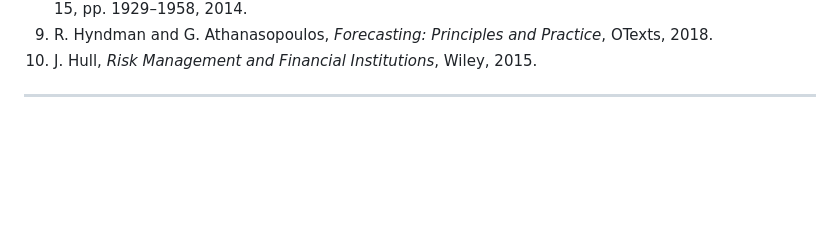
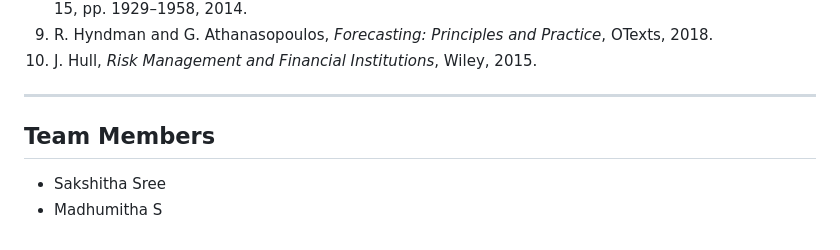
Before and after one commit to sakshithasree/smart-savings-ai, a Markdown page: README.md, the part around the change. Drawn GitHub-style; blank space fills up the shorter version.

```diff
--- a/README.md
+++ b/README.md
@@ -476,3 +476,7 @@ The following improvements are recommended for subsequent development iterations
 10. J. Hull, *Risk Management and Financial Institutions*, Wiley, 2015.
 
 ---
+## Team Members
+
+- Sakshitha Sree
+- Madhumitha S
```
